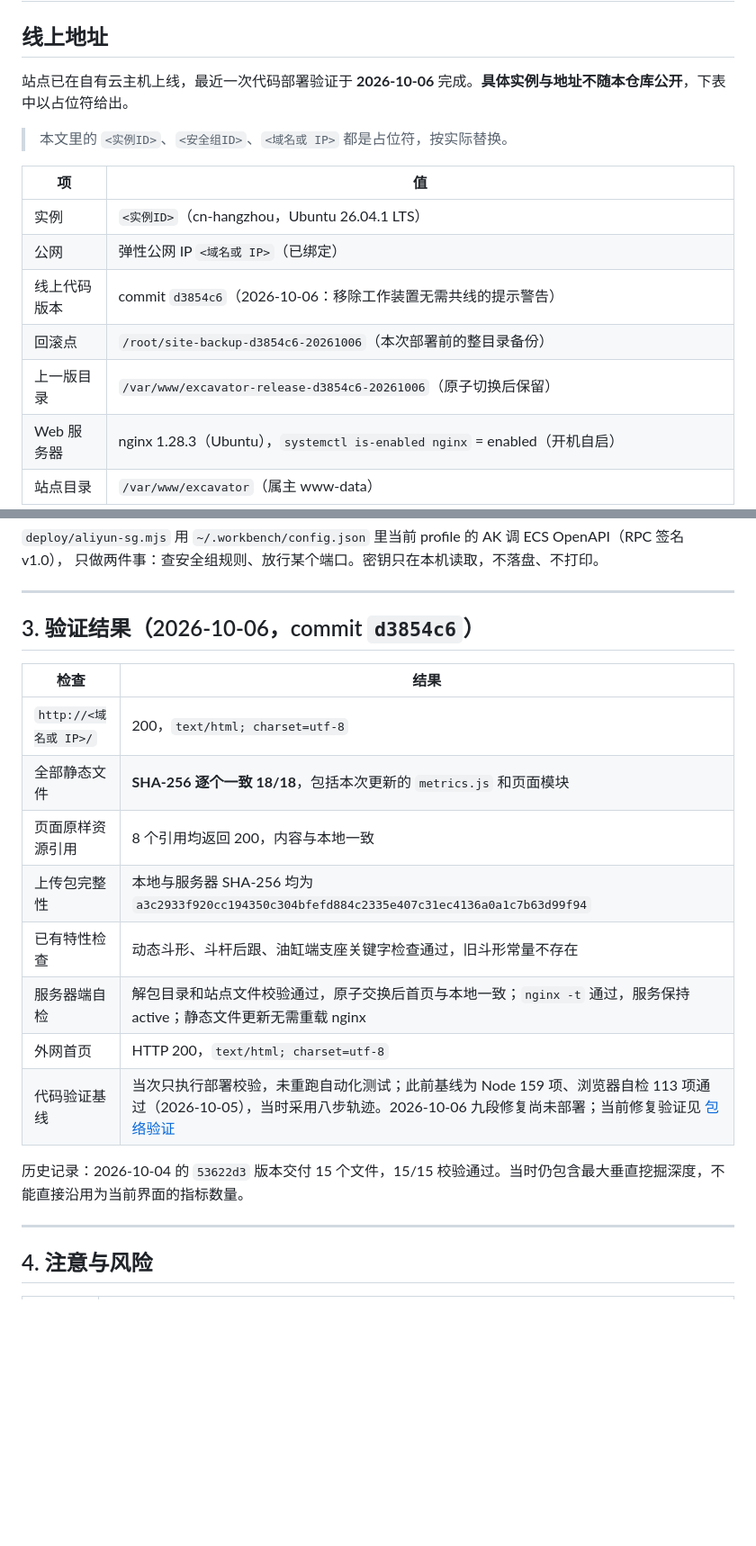
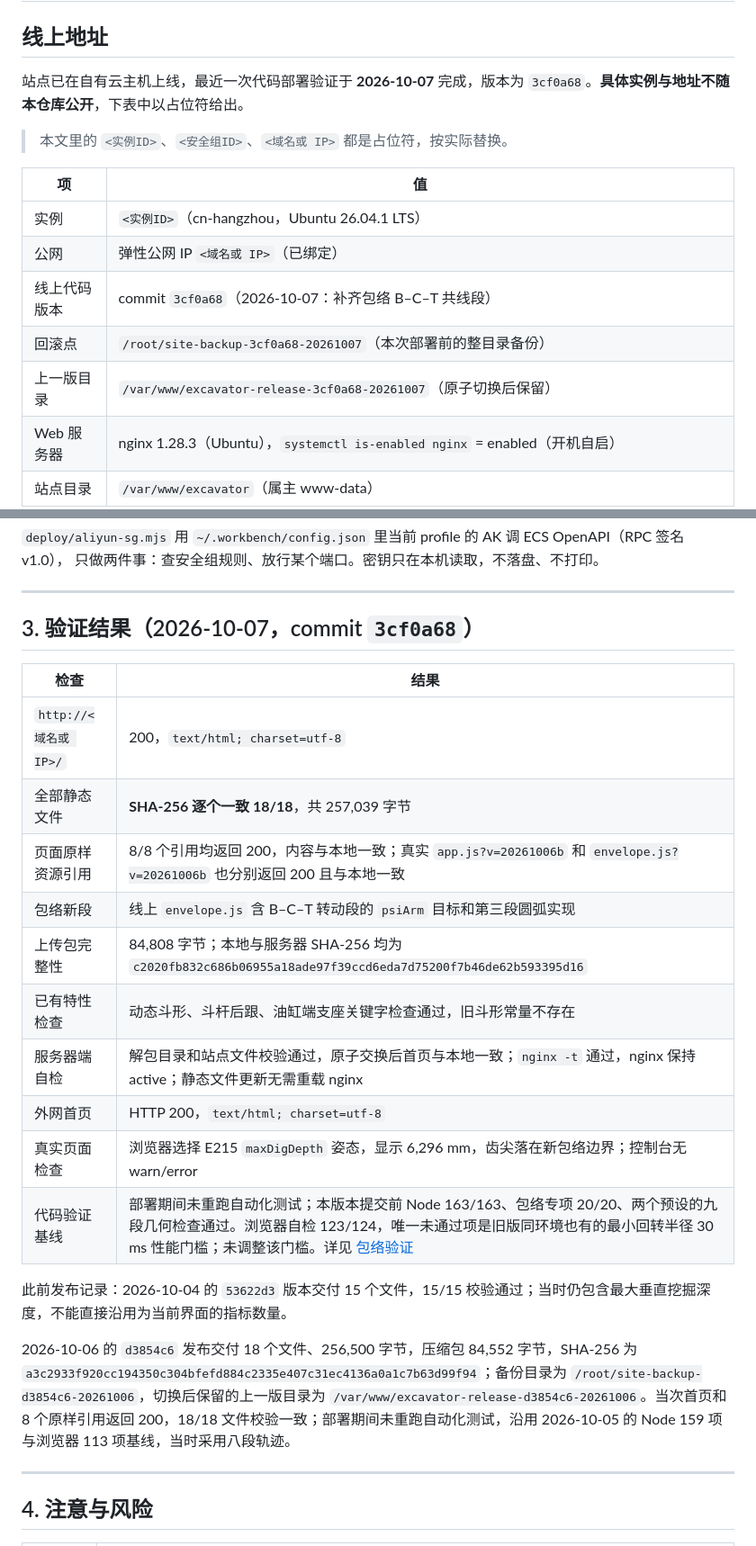
Before and after one commit to lccc233/excavator-working-range, a Markdown page: deploy/README.md, 2 parts joined by grey strips. Shown at 90% size. Drawn GitHub-style; blank space fills up the shorter version.

```diff
--- a/deploy/README.md
+++ b/deploy/README.md
@@ -2,7 +2,7 @@
 
 ## 线上地址
 
-站点已在自有云主机上线，最近一次代码部署验证于 **2026-10-06** 完成。**具体实例与地址不随本仓库公开**，下表中以占位符给出。
+站点已在自有云主机上线，最近一次代码部署验证于 **2026-10-07** 完成，版本为 `3cf0a68`。**具体实例与地址不随本仓库公开**，下表中以占位符给出。
 
 > 本文里的 `<实例ID>`、`<安全组ID>`、`<域名或 IP>` 都是占位符，按实际替换。
 
@@ -10,9 +10,9 @@
 |---|---|
 | 实例 | `<实例ID>`（cn-hangzhou，Ubuntu 26.04.1 LTS） |
 | 公网 | 弹性公网 IP `<域名或 IP>`（已绑定） |
-| 线上代码版本 | commit `d3854c6`（2026-10-06：移除工作装置无需共线的提示警告） |
-| 回滚点 | `/root/site-backup-d3854c6-20261006`（本次部署前的整目录备份） |
-| 上一版目录 | `/var/www/excavator-release-d3854c6-20261006`（原子切换后保留） |
+| 线上代码版本 | commit `3cf0a68`（2026-10-07：补齐包络 B–C–T 共线段） |
+| 回滚点 | `/root/site-backup-3cf0a68-20261007`（本次部署前的整目录备份） |
+| 上一版目录 | `/var/www/excavator-release-3cf0a68-20261007`（原子切换后保留） |
 | Web 服务器 | nginx 1.28.3（Ubuntu），`systemctl is-enabled nginx` = enabled（开机自启） |
 | 站点目录 | `/var/www/excavator`（属主 www-data） |
 | 站点配置 | `/etc/nginx/sites-available/excavator` → `sites-enabled/excavator`（default_server）；**线上实际内容与仓库 `deploy/nginx-excavator.conf` 不一致**，改配置前先 `cat` 线上文件（见第 4 节） |
@@ -98,20 +98,24 @@ node deploy/aliyun-sg.mjs open 80     # 放行 tcp/80 <- 0.0.0.0/0
 
 ---
 
-## 3. 验证结果（2026-10-06，commit `d3854c6`）
+## 3. 验证结果（2026-10-07，commit `3cf0a68`）
 
 | 检查 | 结果 |
 |---|---|
 | `http://<域名或 IP>/` | 200，`text/html; charset=utf-8` |
-| 全部静态文件 | **SHA-256 逐个一致 18/18**，包括本次更新的 `metrics.js` 和页面模块 |
-| 页面原样资源引用 | 8 个引用均返回 200，内容与本地一致 |
-| 上传包完整性 | 本地与服务器 SHA-256 均为 `a3c2933f920cc194350c304bfefd884c2335e407c31ec4136a0a1c7b63d99f94` |
+| 全部静态文件 | **SHA-256 逐个一致 18/18**，共 257,039 字节 |
+| 页面原样资源引用 | 8/8 个引用均返回 200，内容与本地一致；真实 `app.js?v=20261006b` 和 `envelope.js?v=20261006b` 也分别返回 200 且与本地一致 |
+| 包络新段 | 线上 `envelope.js` 含 B–C–T 转动段的 `psiArm` 目标和第三段圆弧实现 |
+| 上传包完整性 | 84,808 字节；本地与服务器 SHA-256 均为 `c2020fb832c686b06955a18ade97f39ccd6eda7d75200f7b46de62b593395d16` |
 | 已有特性检查 | 动态斗形、斗杆后跟、油缸端支座关键字检查通过，旧斗形常量不存在 |
-| 服务器端自检 | 解包目录和站点文件校验通过，原子交换后首页与本地一致；`nginx -t` 通过，服务保持 active；静态文件更新无需重载 nginx |
+| 服务器端自检 | 解包目录和站点文件校验通过，原子交换后首页与本地一致；`nginx -t` 通过，nginx 保持 active；静态文件更新无需重载 nginx |
 | 外网首页 | HTTP 200，`text/html; charset=utf-8` |
-| 代码验证基线 | 当次只执行部署校验，未重跑自动化测试；此前基线为 Node 159 项、浏览器自检 113 项通过（2026-10-05），当时采用八步轨迹。2026-10-06 九段修复尚未部署；当前修复验证见 [包络验证](../docs/包络验证.md) |
+| 真实页面检查 | 浏览器选择 E215 `maxDigDepth` 姿态，显示 6,296 mm，齿尖落在新包络边界；控制台无 warn/error |
+| 代码验证基线 | 部署期间未重跑自动化测试；本版本提交前 Node 163/163、包络专项 20/20、两个预设的九段几何检查通过。浏览器自检 123/124，唯一未通过项是旧版同环境也有的最小回转半径 30 ms 性能门槛；未调整该门槛。详见 [包络验证](../docs/包络验证.md) |
 
-历史记录：2026-10-04 的 `53622d3` 版本交付 15 个文件，15/15 校验通过。当时仍包含最大垂直挖掘深度，不能直接沿用为当前界面的指标数量。
+此前发布记录：2026-10-04 的 `53622d3` 版本交付 15 个文件，15/15 校验通过；当时仍包含最大垂直挖掘深度，不能直接沿用为当前界面的指标数量。
+
+2026-10-06 的 `d3854c6` 发布交付 18 个文件、256,500 字节，压缩包 84,552 字节，SHA-256 为 `a3c2933f920cc194350c304bfefd884c2335e407c31ec4136a0a1c7b63d99f94`；备份目录为 `/root/site-backup-d3854c6-20261006`，切换后保留的上一版目录为 `/var/www/excavator-release-d3854c6-20261006`。当次首页和 8 个原样引用返回 200，18/18 文件校验一致；部署期间未重跑自动化测试，沿用 2026-10-05 的 Node 159 项与浏览器 113 项基线，当时采用八段轨迹。
 
 ---
 
```
Also changed, not shown: other parts of deploy/README.md (+2 -2 lines), CHANGELOG.md (+3 -2 lines), docs/部署与运维.md (+10 -7 lines).
